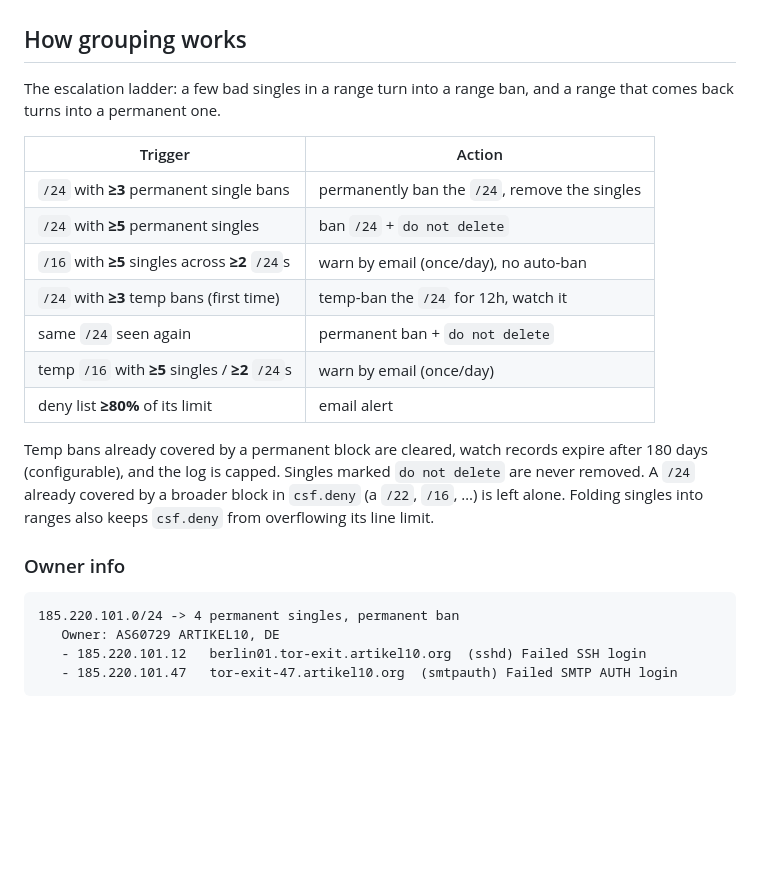
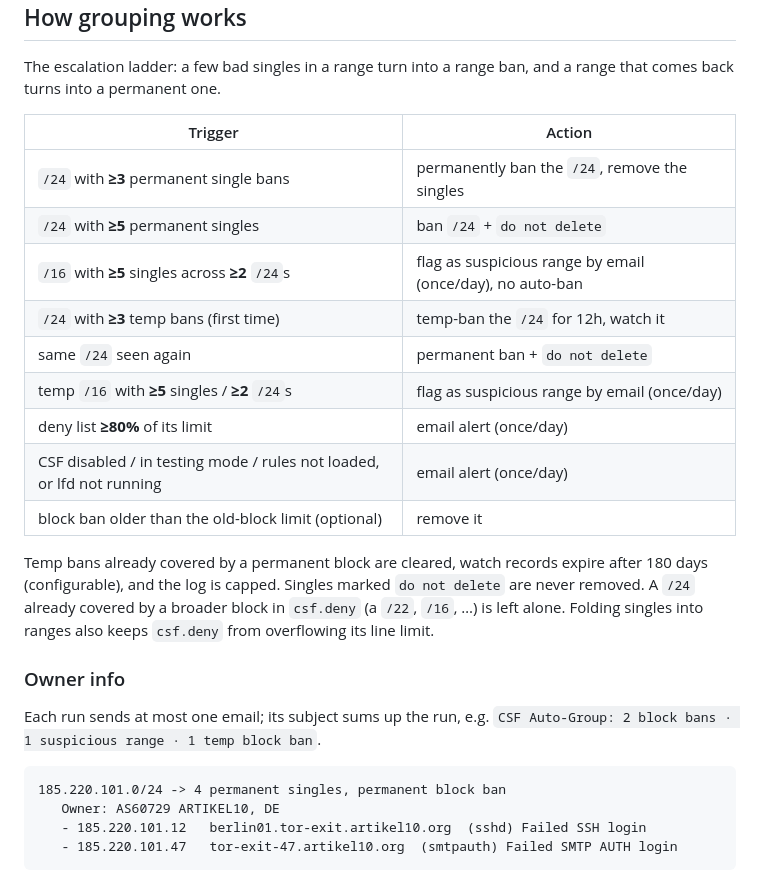
Before and after one commit to ayzeta/csf-autogroup, a Markdown page: README.md, the part around one of its changes. GitHub-like rendering; blank space fills up the shorter version.

````diff
--- a/README.md
+++ b/README.md
@@ -164,11 +180,13 @@ range that comes back turns into a permanent one.
 |--------|--------|
 | `/24` with **≥3** permanent single bans | permanently ban the `/24`, remove the singles |
 | `/24` with **≥5** permanent singles | ban `/24` + `do not delete` |
-| `/16` with **≥5** singles across **≥2** `/24`s | warn by email (once/day), no auto-ban |
+| `/16` with **≥5** singles across **≥2** `/24`s | flag as suspicious range by email (once/day), no auto-ban |
 | `/24` with **≥3** temp bans (first time) | temp-ban the `/24` for 12h, watch it |
 | same `/24` seen again | permanent ban + `do not delete` |
-| temp `/16` with **≥5** singles / **≥2** `/24`s | warn by email (once/day) |
-| deny list **≥80%** of its limit | email alert |
+| temp `/16` with **≥5** singles / **≥2** `/24`s | flag as suspicious range by email (once/day) |
+| deny list **≥80%** of its limit | email alert (once/day) |
+| CSF disabled / in testing mode / rules not loaded, or lfd not running | email alert (once/day) |
+| block ban older than the old-block limit (optional) | remove it |
 
 Temp bans already covered by a permanent block are cleared, watch records expire
 after 180 days (configurable), and the log is capped. Singles marked
@@ -178,8 +196,11 @@ keeps `csf.deny` from overflowing its line limit.
 
 ### Owner info
 
+Each run sends at most one email; its subject sums up the run, e.g.
+`CSF Auto-Group: 2 block bans · 1 suspicious range · 1 temp block ban`.
+
 ```
-185.220.101.0/24 -> 4 permanent singles, permanent ban
+185.220.101.0/24 -> 4 permanent singles, permanent block ban
    Owner: AS60729 ARTIKEL10, DE
    - 185.220.101.12   berlin01.tor-exit.artikel10.org  (sshd) Failed SSH login
    - 185.220.101.47   tor-exit-47.artikel10.org  (smtpauth) Failed SMTP AUTH login
````
Also changed, not shown: other parts of README.md (+35 -19 lines), docs/mobile.png, docs/overview.png, 5 other files.
